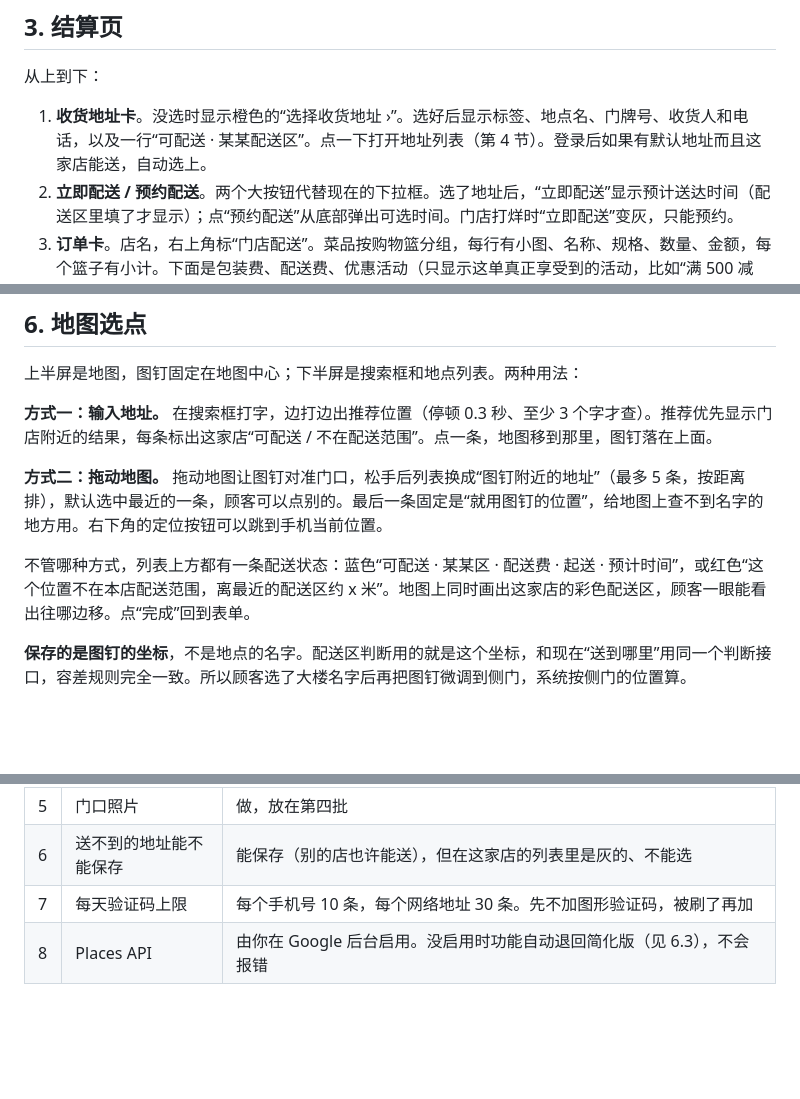
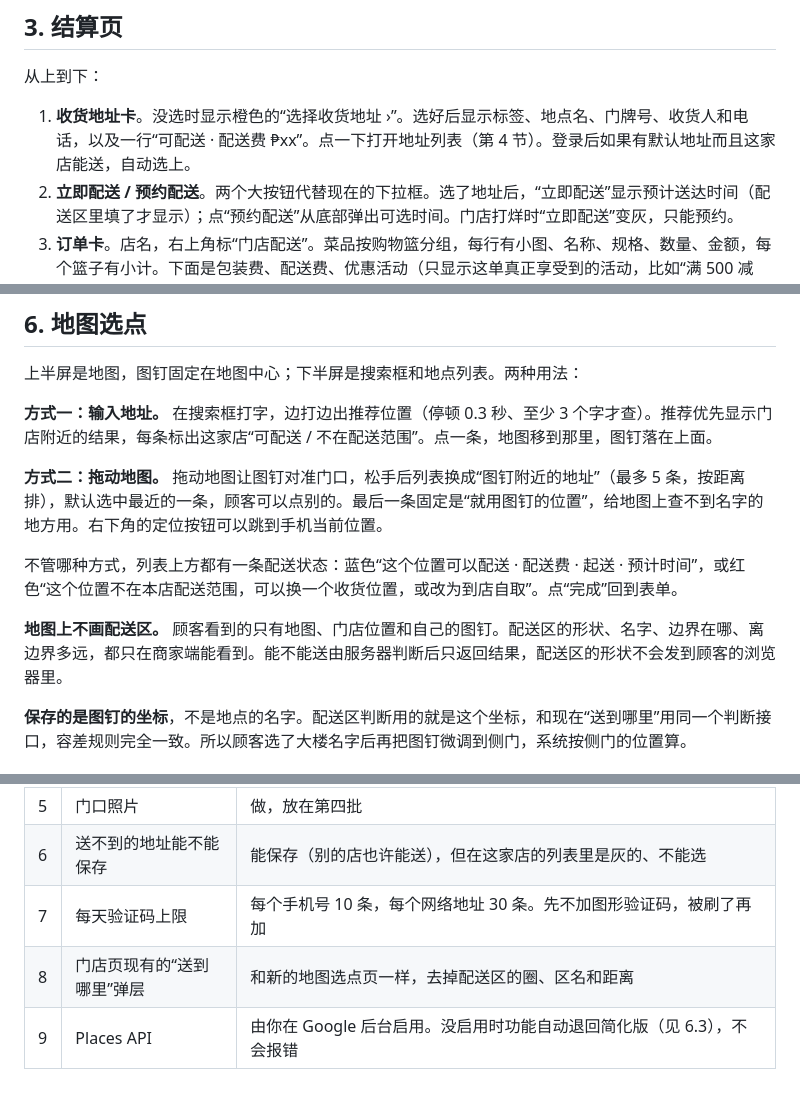
Before and after one commit to brianabc121/waimai, a Markdown page: docs/CUSTOMER_LOGIN_ADDRESS_DESIGN.md, 3 parts joined by grey strips. GitHub-like rendering; blank space fills up the shorter version.

Commit message:
方案 v0.2：顾客端地图不显示配送区的圈、区名和距离
Co-Authored-By: Claude Fable 5.2 <noreply@anthropic.com>
Claude-Session: https://claude.ai/code/session_0171QGWJ256qx9V7u3WcEYX4

```diff
--- a/docs/CUSTOMER_LOGIN_ADDRESS_DESIGN.md
+++ b/docs/CUSTOMER_LOGIN_ADDRESS_DESIGN.md
@@ -70,7 +72,7 @@
 
 从上到下：
 
-1. **收货地址卡**。没选时显示橙色的“选择收货地址 ›”。选好后显示标签、地点名、门牌号、收货人和电话，以及一行“可配送 · 某某配送区”。点一下打开地址列表（第 4 节）。登录后如果有默认地址而且这家店能送，自动选上。
+1. **收货地址卡**。没选时显示橙色的“选择收货地址 ›”。选好后显示标签、地点名、门牌号、收货人和电话，以及一行“可配送 · 配送费 ₱xx”。点一下打开地址列表（第 4 节）。登录后如果有默认地址而且这家店能送，自动选上。
 2. **立即配送 / 预约配送**。两个大按钮代替现在的下拉框。选了地址后，“立即配送”显示预计送达时间（配送区里填了才显示）；点“预约配送”从底部弹出可选时间。门店打烊时“立即配送”变灰，只能预约。
 3. **订单卡**。店名，右上角标“门店配送”。菜品按购物篮分组，每行有小图、名称、规格、数量、金额，每个篮子有小计。下面是包装费、配送费、优惠活动（只显示这单真正享受到的活动，比如“满 500 减 50”）、订单备注、付款方式（货到付款）。
 4. **底部黑色条**。左边是合计和“已优惠 ₱xx”，右边是“提交订单”。
@@ -126,7 +128,9 @@
 
 **方式二：拖动地图。** 拖动地图让图钉对准门口，松手后列表换成“图钉附近的地址”（最多 5 条，按距离排），默认选中最近的一条，顾客可以点别的。最后一条固定是“就用图钉的位置”，给地图上查不到名字的地方用。右下角的定位按钮可以跳到手机当前位置。
 
-不管哪种方式，列表上方都有一条配送状态：蓝色“可配送 · 某某区 · 配送费 · 起送 · 预计时间”，或红色“这个位置不在本店配送范围，离最近的配送区约 x 米”。地图上同时画出这家店的彩色配送区，顾客一眼能看出往哪边移。点“完成”回到表单。
+不管哪种方式，列表上方都有一条配送状态：蓝色“这个位置可以配送 · 配送费 · 起送 · 预计时间”，或红色“这个位置不在本店配送范围，可以换一个收货位置，或改为到店自取”。点“完成”回到表单。
+
+**地图上不画配送区。** 顾客看到的只有地图、门店位置和自己的图钉。配送区的形状、名字、边界在哪、离边界多远，都只在商家端能看到。能不能送由服务器判断后只返回结果，配送区的形状不会发到顾客的浏览器里。
 
 **保存的是图钉的坐标**，不是地点的名字。配送区判断用的就是这个坐标，和现在“送到哪里”用同一个判断接口，容差规则完全一致。所以顾客选了大楼名字后再把图钉微调到侧门，系统按侧门的位置算。
 
@@ -207,4 +211,5 @@
 | 5 | 门口照片 | 做，放在第四批 |
 | 6 | 送不到的地址能不能保存 | 能保存（别的店也许能送），但在这家店的列表里是灰的、不能选 |
 | 7 | 每天验证码上限 | 每个手机号 10 条，每个网络地址 30 条。先不加图形验证码，被刷了再加 |
-| 8 | Places API | 由你在 Google 后台启用。没启用时功能自动退回简化版（见 6.3），不会报错 |
+| 8 | 门店页现有的“送到哪里”弹层 | 和新的地图选点页一样，去掉配送区的圈、区名和距离 |
+| 9 | Places API | 由你在 Google 后台启用。没启用时功能自动退回简化版（见 6.3），不会报错 |
```
Also changed, not shown: other parts of docs/CUSTOMER_LOGIN_ADDRESS_DESIGN.md (+8 -6 lines), docs/checkout-screens/02-checkout.png, docs/checkout-screens/03-address.png, docs/checkout-screens/05-pc.png, 2 other files.
